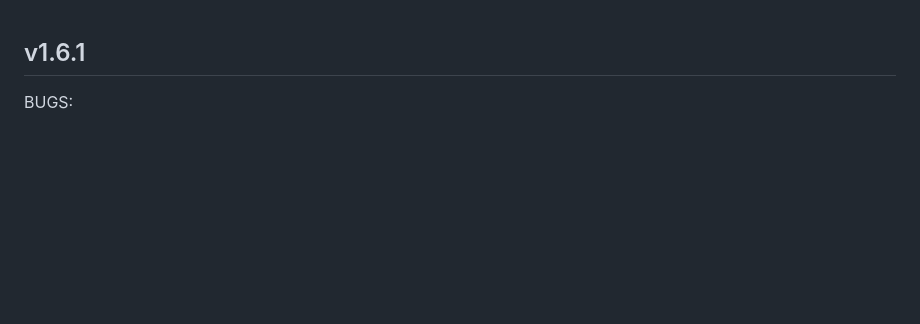
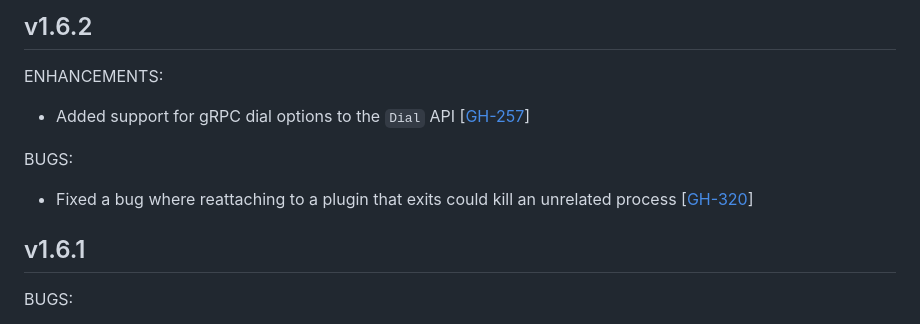
Before and after one commit to hashicorp/go-plugin, a Markdown page: CHANGELOG.md, the part around the change. Drawn GitHub-style; blank space fills up the shorter version.

Commit message:
changelog for 1.6.2 (#322)

```diff
--- a/CHANGELOG.md
+++ b/CHANGELOG.md
@@ -1,3 +1,13 @@
+## v1.6.2
+
+ENHANCEMENTS:
+
+* Added support for gRPC dial options to the `Dial` API [[GH-257](https://github.com/hashicorp/go-plugin/pull/257)]
+
+BUGS:
+
+* Fixed a bug where reattaching to a plugin that exits could kill an unrelated process [[GH-320](https://github.com/hashicorp/go-plugin/pull/320)]
+
 ## v1.6.1
 
 BUGS:
```
